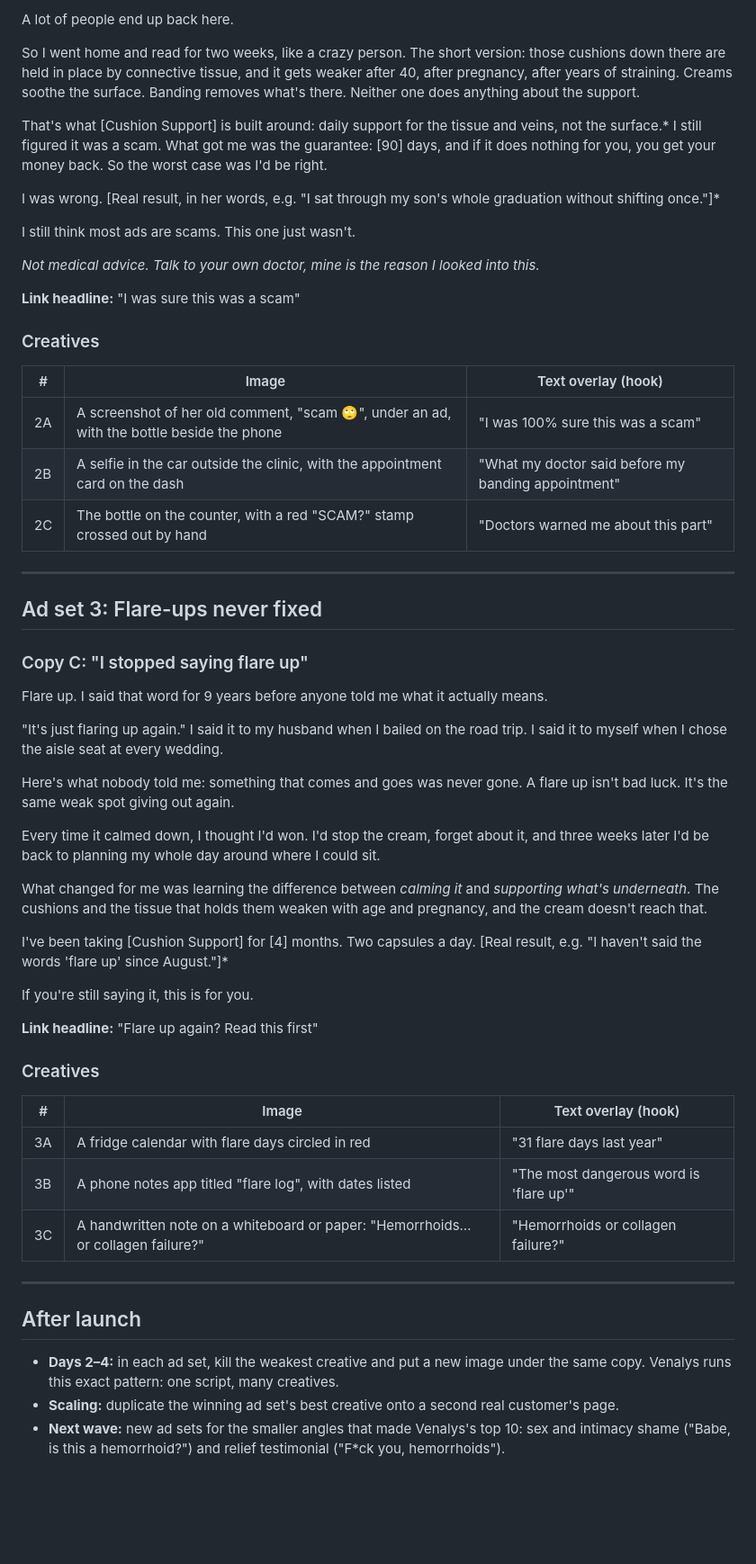
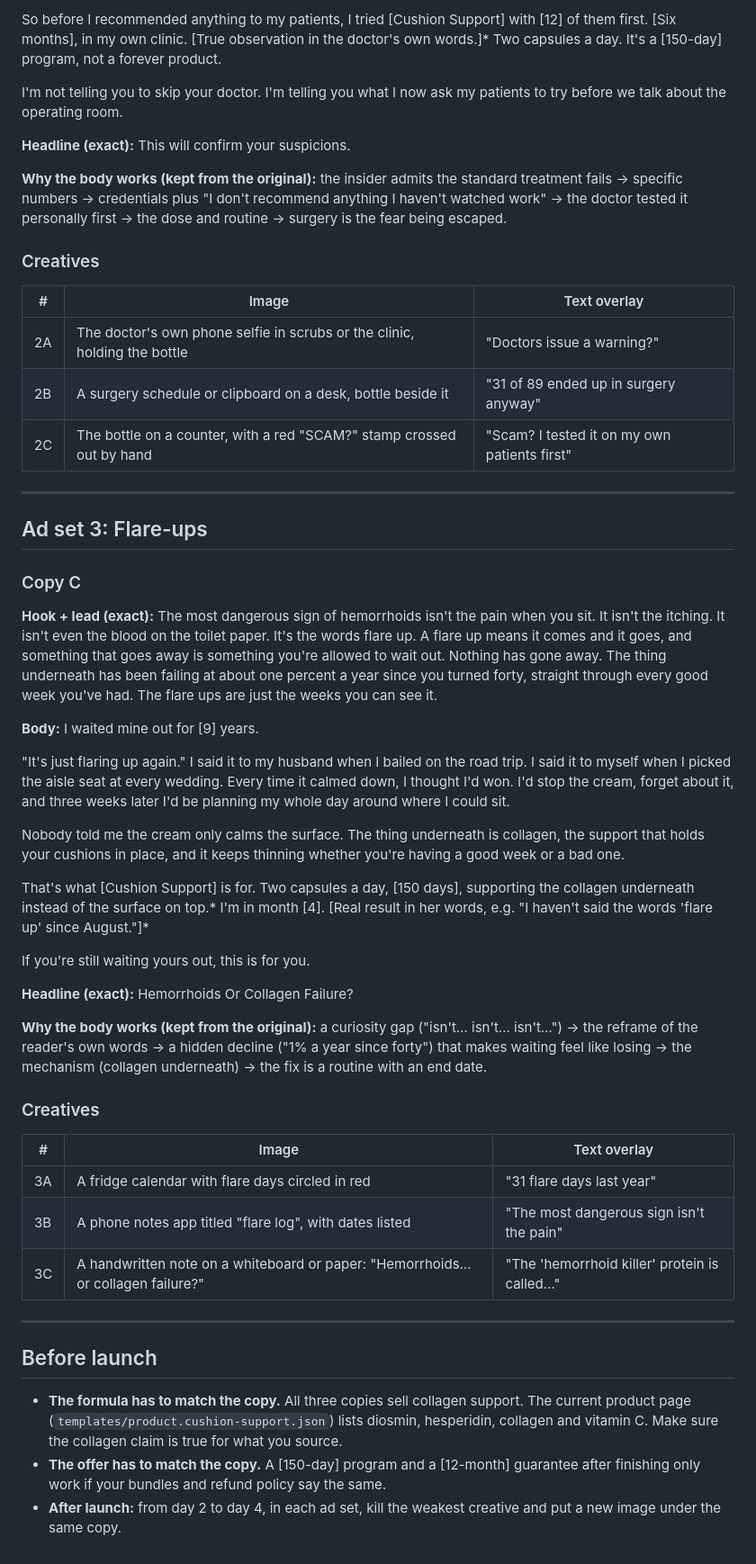
Before and after one commit to ryankooz/pdp, a Markdown page: ads/cushion-support-natives.md, the part around one of its changes. Shown at 90% size. Rendered like a GitHub page; blank space fills up the shorter version.

```diff
--- a/ads/cushion-support-natives.md
+++ b/ads/cushion-support-natives.md
@@ -61,56 +60,52 @@ Then my doctor said something at my follow-up that I haven't stopped thinking ab
 
-A lot of people end up back here.
+So before I recommended anything to my patients, I tried [Cushion Support] with [12] of them first. [Six months], in my own clinic. [True observation in the doctor's own words.]* Two capsules a day. It's a [150-day] program, not a forever product.
 
-So I went home and read for two weeks, like a crazy person. The short version: those cushions down there are held in place by connective tissue, and it gets weaker after 40, after pregnancy, after years of straining. Creams soothe the surface. Banding removes what's there. Neither one does anything about the support.
+I'm not telling you to skip your doctor. I'm telling you what I now ask my patients to try before we talk about the operating room.
 
-That's what [Cushion Support] is built around: daily support for the tissue and veins, not the surface.* I still figured it was a scam. What got me was the guarantee: [90] days, and if it does nothing for you, you get your money back. So the worst case was I'd be right.
+**Headline (exact):** This will confirm your suspicions.
 
-I was wrong. [Real result, in her words, e.g. "I sat through my son's whole graduation without shifting once."]*
-
-I still think most ads are scams. This one just wasn't.
-
-*Not medical advice. Talk to your own doctor, mine is the reason I looked into this.*
-
-**Link headline:** "I was sure this was a scam"
+**Why the body works (kept from the original):** the insider admits the standard treatment fails → specific numbers → credentials plus "I don't recommend anything I haven't watched work" → the doctor tested it personally first → the dose and routine → surgery is the fear being escaped.
 
 ### Creatives
-| # | Image | Text overlay (hook) |
+| # | Image | Text overlay |
 |---|---|---|
-| 2A | A screenshot of her old comment, "scam 🙄", under an ad, with the bottle beside the phone | "I was 100% sure this was a scam" |
-| 2B | A selfie in the car outside the clinic, with the appointment card on the dash | "What my doctor said before my banding appointment" |
-| 2C | The bottle on the counter, with a red "SCAM?" stamp crossed out by hand | "Doctors warned me about this part" |
+| 2A | The doctor's own phone selfie in scrubs or the clinic, holding the bottle | "Doctors issue a warning?" |
+| 2B | A surgery schedule or clipboard on a desk, bottle beside it | "31 of 89 ended up in surgery anyway" |
+| 2C | The bottle on a counter, with a red "SCAM?" stamp crossed out by hand | "Scam? I tested it on my own patients first" |
 
 ---
 
-## Ad set 3: Flare-ups never fixed
+## Ad set 3: Flare-ups
 
-### Copy C: "I stopped saying flare up"
-Flare up. I said that word for 9 years before anyone told me what it actually means.
+### Copy C
+**Hook + lead (exact):**
+The most dangerous sign of hemorrhoids isn't the pain when you sit. It isn't the itching. It isn't even the blood on the toilet paper. It's the words flare up. A flare up means it comes and it goes, and something that goes away is something you're allowed to wait out. Nothing has gone away. The thing underneath has been failing at about one percent a year since you turned forty, straight through every good week you've had. The flare ups are just the weeks you can see it.
 
-"It's just flaring up again." I said it to my husband when I bailed on the road trip. I said it to myself when I chose the aisle seat at every wedding.
+**Body:**
+I waited mine out for [9] years.
 
-Here's what nobody told me: something that comes and goes was never gone. A flare up isn't bad luck. It's the same weak spot giving out again.
+"It's just flaring up again." I said it to my husband when I bailed on the road trip. I said it to myself when I picked the aisle seat at every wedding. Every time it calmed down, I thought I'd won. I'd stop the cream, forget about it, and three weeks later I'd be planning my whole day around where I could sit.
 
-Every time it calmed down, I thought I'd won. I'd stop the cream, forget about it, and three weeks later I'd be back to planning my whole day around where I could sit.
+Nobody told me the cream only calms the surface. The thing underneath is collagen, the support that holds your cushions in place, and it keeps thinning whether you're having a good week or a bad one.
 
-What changed for me was learning the difference between *calming it* and *supporting what's underneath*. The cushions and the tissue that holds them weaken with age and pregnancy, and the cream doesn't reach that.
+That's what [Cushion Support] is for. Two capsules a day, [150 days], supporting the collagen underneath instead of the surface on top.* I'm in month [4]. [Real result in her words, e.g. "I haven't said the words 'flare up' since August."]*
 
-I've been taking [Cushion Support] for [4] months. Two capsules a day. [Real result, e.g. "I haven't said the words 'flare up' since August."]*
+If you're still waiting yours out, this is for you.
 
-If you're still saying it, this is for you.
+**Headline (exact):** Hemorrhoids Or Collagen Failure?
 
-**Link headline:** "Flare up again? Read this first"
+**Why the body works (kept from the original):** a curiosity gap ("isn't… isn't… isn't…") → the reframe of the reader's own words → a hidden decline ("1% a year since forty") that makes waiting feel like losing → the mechanism (collagen underneath) → the fix is a routine with an end date.
 
 ### Creatives
-| # | Image | Text overlay (hook) |
+| # | Image | Text overlay |
 |---|---|---|
 | 3A | A fridge calendar with flare days circled in red | "31 flare days last year" |
-| 3B | A phone notes app titled "flare log", with dates listed | "The most dangerous word is 'flare up'" |
-| 3C | A handwritten note on a whiteboard or paper: "Hemorrhoids… or collagen failure?" | "Hemorrhoids or collagen failure?" |
+| 3B | A phone notes app titled "flare log", with dates listed | "The most dangerous sign isn't the pain" |
+| 3C | A handwritten note on a whiteboard or paper: "Hemorrhoids… or collagen failure?" | "The 'hemorrhoid killer' protein is called…" |
 
 ---
 
-## After launch
-- **Days 2–4:** in each ad set, kill the weakest creative and put a new image under the same copy. Venalys runs this exact pattern: one script, many creatives.
-- **Scaling:** duplicate the winning ad set's best creative onto a second real customer's page.
-- **Next wave:** new ad sets for the smaller angles that made Venalys's top 10: sex and intimacy shame ("Babe, is this a hemorrhoid?") and relief testimonial ("F*ck you, hemorrhoids").
+## Before launch
+- **The formula has to match the copy.** All three copies sell collagen support. The current product page (`templates/product.cushion-support.json`) lists diosmin, hesperidin, collagen and vitamin C. Make sure the collagen claim is true for what you source.
+- **The offer has to match the copy.** A [150-day] program and a [12-month] guarantee after finishing only work if your bundles and refund policy say the same.
+- **After launch:** from day 2 to day 4, in each ad set, kill the weakest creative and put a new image under the same copy.
```
Also changed, not shown: other parts of ads/cushion-support-natives.md (+32 -33 lines).
